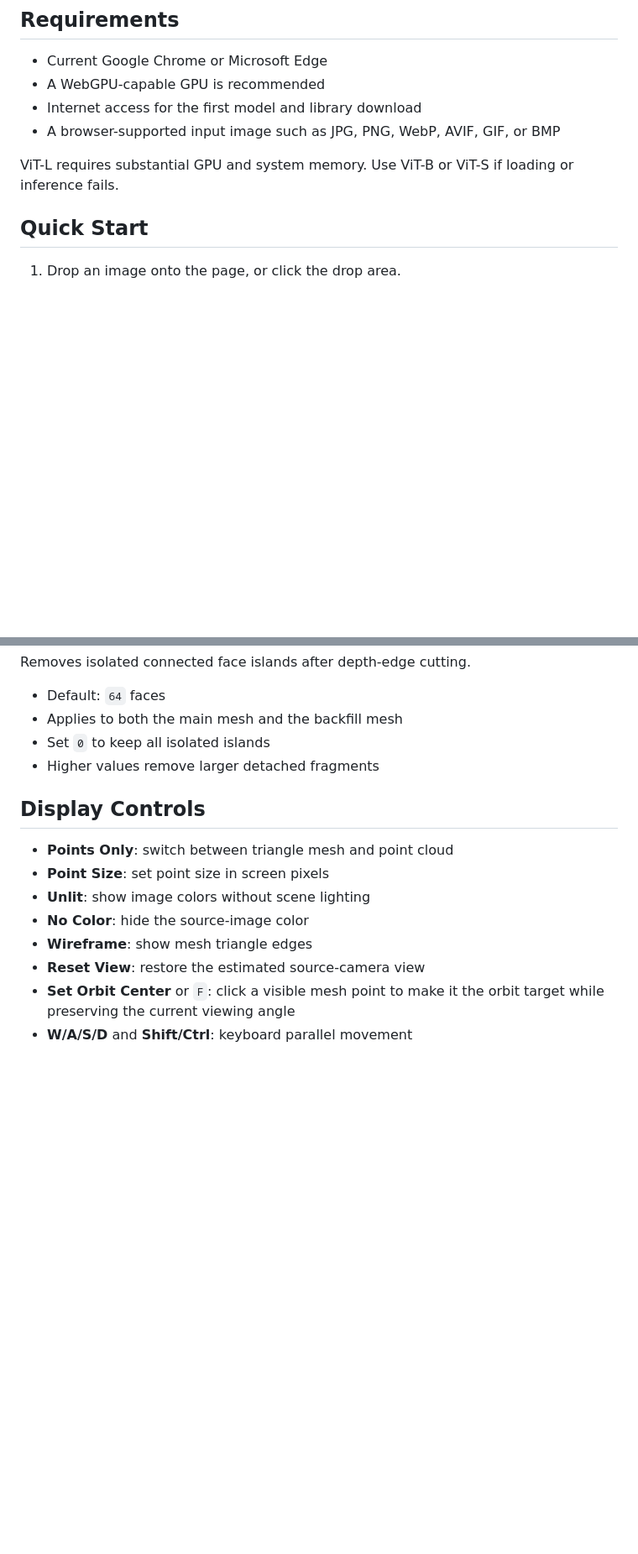
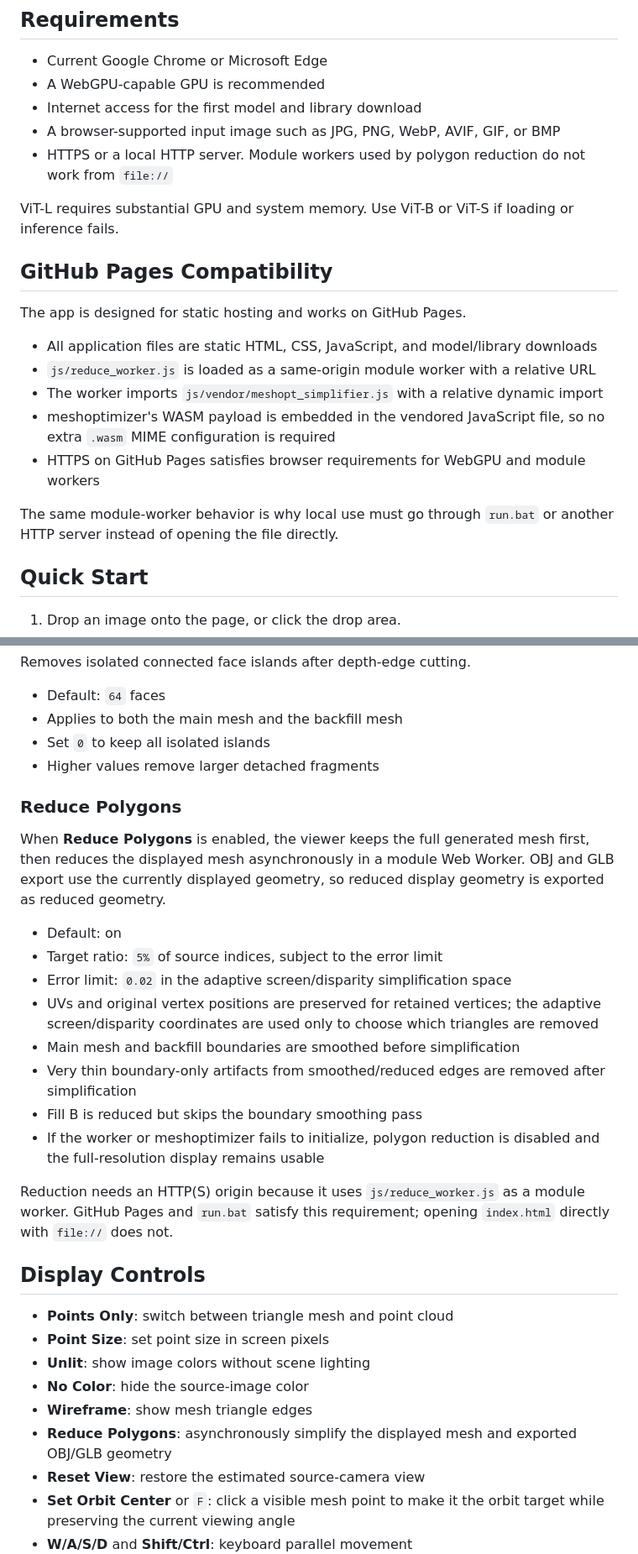
Before and after one commit to tomosud/Image_to_Mesh_web, a Markdown page: README.md, 2 parts joined by grey strips. Shown at 84% size. Rendered like a GitHub page; blank space fills up the shorter version.

Commit message:
Document polygon reduction and worker hosting
Expand README to cover the new optional polygon reduction pipeline, including worker-based execution, progress HUD stages, defaults, artifact handling, and export behavior. Add a GitHub Pages compatibility section clarifying module worker and meshoptimizer loading requirements, plus local HTTP(S) constraints. Update display/export docs for backfill and Fill B outputs, and add troubleshooting guidance for reduction failures and thin edge artifacts.

```diff
--- a/README.md
+++ b/README.md
@@ -29,8 +31,21 @@ https://github.com/user-attachments/assets/9ee06a21-c0db-4ef7-a144-4e5478724f1f
 - A WebGPU-capable GPU is recommended
 - Internet access for the first model and library download
 - A browser-supported input image such as JPG, PNG, WebP, AVIF, GIF, or BMP
+- HTTPS or a local HTTP server. Module workers used by polygon reduction do not work from `file://`
 
 ViT-L requires substantial GPU and system memory. Use ViT-B or ViT-S if loading or inference fails.
+
+## GitHub Pages Compatibility
+
+The app is designed for static hosting and works on GitHub Pages.
+
+- All application files are static HTML, CSS, JavaScript, and model/library downloads
+- `js/reduce_worker.js` is loaded as a same-origin module worker with a relative URL
+- The worker imports `js/vendor/meshopt_simplifier.js` with a relative dynamic import
+- meshoptimizer's WASM payload is embedded in the vendored JavaScript file, so no extra `.wasm` MIME configuration is required
+- HTTPS on GitHub Pages satisfies browser requirements for WebGPU and module workers
+
+The same module-worker behavior is why local use must go through `run.bat` or another HTTP server instead of opening the file directly.
 
 ## Quick Start
 
@@ -166,6 +181,21 @@ Removes isolated connected face islands after depth-edge cutting.
 - Set `0` to keep all isolated islands
 - Higher values remove larger detached fragments
 
+### Reduce Polygons
+
+When **Reduce Polygons** is enabled, the viewer keeps the full generated mesh first, then reduces the displayed mesh asynchronously in a module Web Worker. OBJ and GLB export use the currently displayed geometry, so reduced display geometry is exported as reduced geometry.
+
+- Default: on
+- Target ratio: `5%` of source indices, subject to the error limit
+- Error limit: `0.02` in the adaptive screen/disparity simplification space
+- UVs and original vertex positions are preserved for retained vertices; the adaptive screen/disparity coordinates are used only to choose which triangles are removed
+- Main mesh and backfill boundaries are smoothed before simplification
+- Very thin boundary-only artifacts from smoothed/reduced edges are removed after simplification
+- Fill B is reduced but skips the boundary smoothing pass
+- If the worker or meshoptimizer fails to initialize, polygon reduction is disabled and the full-resolution display remains usable
+
+Reduction needs an HTTP(S) origin because it uses `js/reduce_worker.js` as a module worker. GitHub Pages and `run.bat` satisfy this requirement; opening `index.html` directly with `file://` does not.
+
 ## Display Controls
 
 - **Points Only**: switch between triangle mesh and point cloud
@@ -173,6 +203,7 @@ Removes isolated connected face islands after depth-edge cutting.
 - **Unlit**: show image colors without scene lighting
 - **No Color**: hide the source-image color
 - **Wireframe**: show mesh triangle edges
+- **Reduce Polygons**: asynchronously simplify the displayed mesh and exported OBJ/GLB geometry
 - **Reset View**: restore the estimated source-camera view
 - **Set Orbit Center** or `F`: click a visible mesh point to make it the orbit target while preserving the current viewing angle
 - **W/A/S/D** and **Shift/Ctrl**: keyboard parallel movement
```
Also changed, not shown: other parts of README.md (+18 -1 lines).
